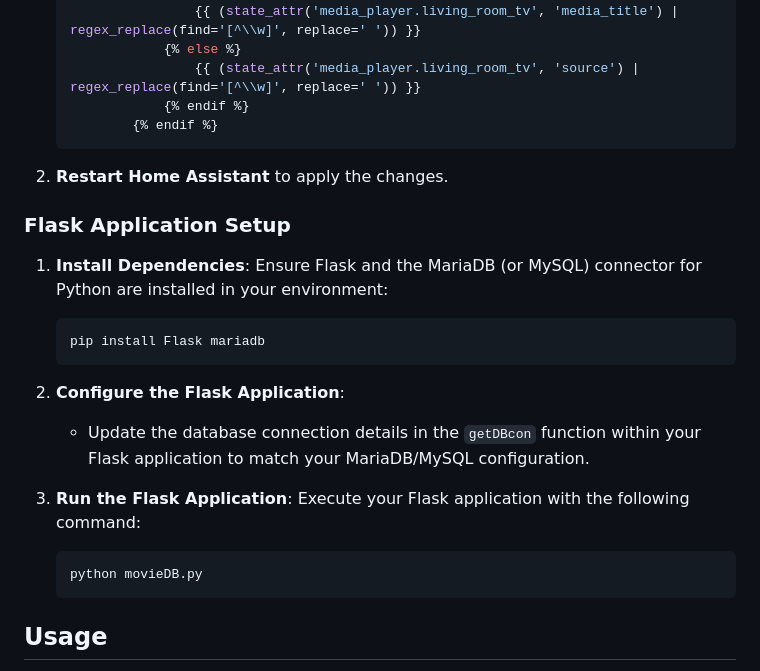
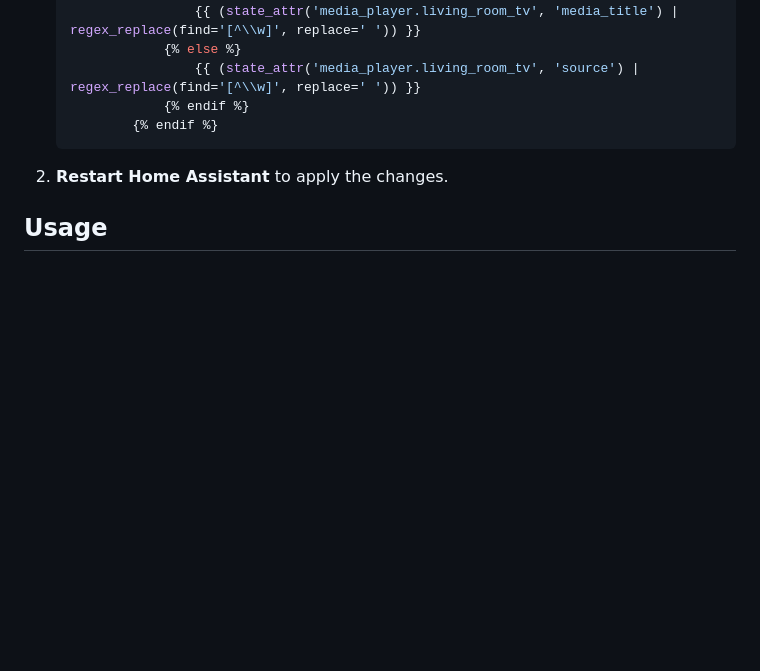
Before and after one commit to jddayley/media_activity, a Markdown page: README.md, the part around the change. Rendered like a GitHub page; blank space fills up the shorter version.

````diff
--- a/README.md
+++ b/README.md
@@ -60,25 +60,6 @@ Before you begin, ensure you have the following installed:
 
 2. **Restart Home Assistant** to apply the changes.
 
-### Flask Application Setup
-
-1. **Install Dependencies**:
-   Ensure Flask and the MariaDB (or MySQL) connector for Python are installed in your environment:
-
-    ```bash
-    pip install Flask mariadb
-    ```
-
-2. **Configure the Flask Application**:
-   - Update the database connection details in the `getDBcon` function within your Flask application to match your MariaDB/MySQL configuration.
-
-3. **Run the Flask Application**:
-   Execute your Flask application with the following command:
-
-    ```bash
-    python movieDB.py
-    ```
-
 ## Usage
 
 After setting up the Home Assistant sensors and running the Flask application, navigate to the web interface provided by Flask (default: `http://localhost:5000/`) to view the TV activity in different rooms.
````
